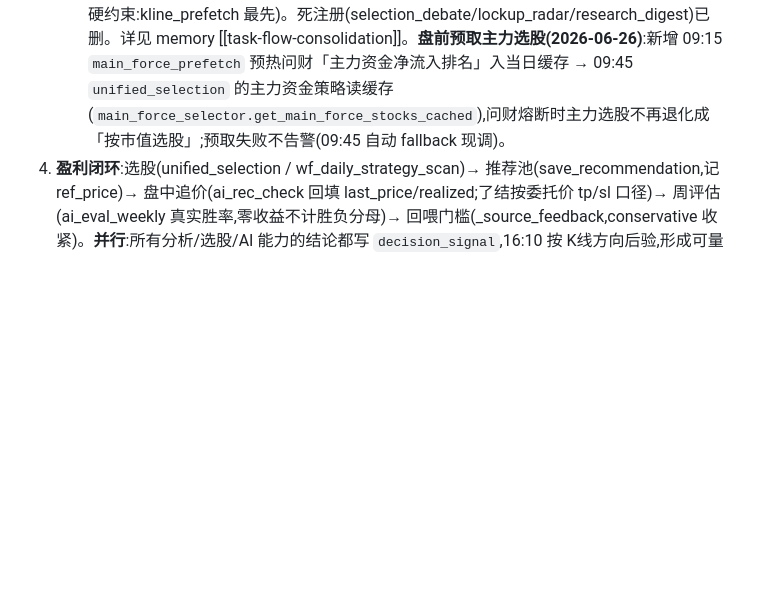
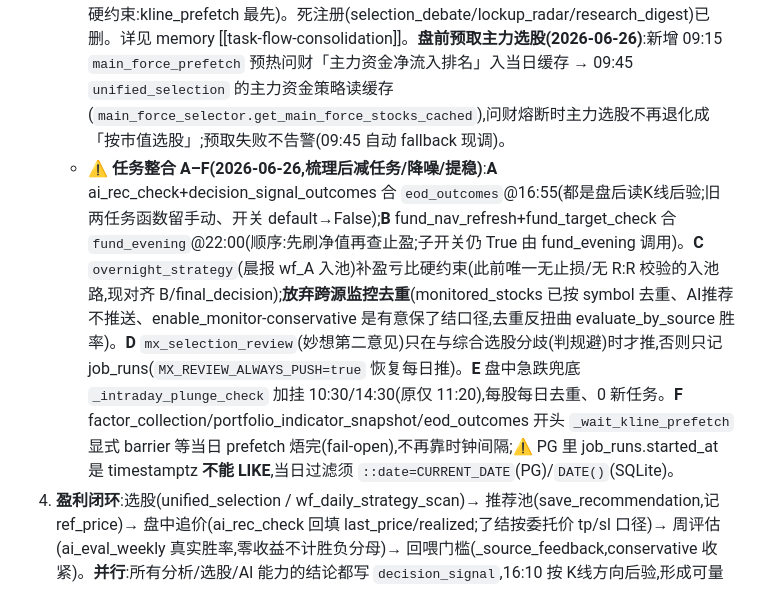
Before and after one commit to Cylunex/shadow-foliant, a Markdown page: 交接说明.md, the part around the change. Drawn GitHub-style; blank space fills up the shorter version.

Commit message:
docs: 交接说明补任务整合 A–F(eod_outcomes/fund_evening 合并·A路门控·妙想conditional·急跌三覆盖·prefetch barrier)

```diff
--- a/交接说明.md
+++ b/交接说明.md
@@ -14,6 +14,7 @@
 2. **datahub 三级缓存**:L0 进程内存 → L1 Redis(JSON友好值)→ L2 本地文件 pickle(含 DataFrame)。每域按时效配 TTL;`use_cache=False` 或 env `DATAHUB_CACHE=false` 绕过;`datahub.cache_stats()`/`cache_clear()` 观测清理。K线另有专用磁盘缓存 `db/kline_cache`(盘后 `kline_prefetch` 焐热;`StockDataFetcher` 也共享此缓存),**分 raw / qfq 两套**(见关键约定 7「K线复权口径」)。
 3. **jobs 唯一调度入口 `jobs_hub._wrap`**:REGISTRY 内任务按 `automation_config` 开关闸门控;**任务抛异常 → job_runs 记 error(带 traceback)+ 推告警**。每日市场/分析任务都有 `_skip_if_not_trading` 守卫;周末任务(weekly_analysis 周日、mx_weekend_outlook 周日、portfolio_stress_ai 周日、ai_eval_weekly 周一)**不守卫**(周末/假日照跑)。
    - ⚠️ **任务节奏 2026-06-25 大改**(以 `register_default_jobs` 实际代码为准;本文下方个别旧时点如 14:40/16:02/15:48 已过时):**监控降噪**(stock_monitor_check 进场区间盯盘退役、急跌并入 11:20 noon_portfolio;ai_rec_check 推荐池胜率回填由盘中 every:30 改**盘后 16:35 收盘价后验**);**持仓三点**(09:50 morning 全持仓挑 top15 候选存 focus_candidates → 11:20 noon 只看候选 → 14:30 afternoon 尾盘总结);**盘后全挪 16:30 后**(16:30 kline_prefetch 链头焐缓存 → factor/快照/decision_outcomes → 18:30 龙虎榜 → 18:35 公告 → 19:00 daily_backtest;依赖硬约束:kline_prefetch 最先)。死注册(selection_debate/lockup_radar/research_digest)已删。详见 memory [[task-flow-consolidation]]。**盘前预取主力选股(2026-06-26)**:新增 09:15 `main_force_prefetch` 预热问财「主力资金净流入排名」入当日缓存 → 09:45 `unified_selection` 的主力资金策略读缓存(`main_force_selector.get_main_force_stocks_cached`),问财熔断时主力选股不再退化成「按市值选股」;预取失败不告警(09:45 自动 fallback 现调)。
+   - ⚠️ **任务整合 A–F(2026-06-26,梳理后减任务/降噪/提稳)**:**A** ai_rec_check+decision_signal_outcomes 合 `eod_outcomes`@16:55(都是盘后读K线后验;旧两任务函数留手动、开关 default→False);**B** fund_nav_refresh+fund_target_check 合 `fund_evening`@22:00(顺序:先刷净值再查止盈;子开关仍 True 由 fund_evening 调用)。**C** `overnight_strategy`(晨报 wf_A 入池)补盈亏比硬约束(此前唯一无止损/无 R:R 校验的入池路,现对齐 B/final_decision);**放弃跨源监控去重**(monitored_stocks 已按 symbol 去重、AI推荐不推送、enable_monitor-conservative 是有意保了结口径,去重反扭曲 evaluate_by_source 胜率)。**D** `mx_selection_review`(妙想第二意见)只在与综合选股分歧(判规避)时才推,否则只记 job_runs(`MX_REVIEW_ALWAYS_PUSH=true` 恢复每日推)。**E** 盘中急跌兜底 `_intraday_plunge_check` 加挂 10:30/14:30(原仅 11:20),每股每日去重、0 新任务。**F** factor_collection/portfolio_indicator_snapshot/eod_outcomes 开头 `_wait_kline_prefetch` 显式 barrier 等当日 prefetch 焐完(fail-open),不再靠时钟间隔;⚠️ PG 里 job_runs.started_at 是 timestamptz **不能 LIKE**,当日过滤须 `::date=CURRENT_DATE`(PG)/`DATE()`(SQLite)。
 4. **盈利闭环**:选股(unified_selection / wf_daily_strategy_scan)→ 推荐池(save_recommendation,记 ref_price)→ 盘中追价(ai_rec_check 回填 last_price/realized;了结按委托价 tp/sl 口径)→ 周评估(ai_eval_weekly 真实胜率,零收益不计胜负分母)→ 回喂门槛(_source_feedback,conservative 收紧)。**并行**:所有分析/选股/AI 能力的结论都写 `decision_signal`,16:10 按 K线方向后验,形成可量化的第二闭环。
 5. **任务默认全开**:automation_config 内任务 default 现全 True。生产开关以 DB `automation_switches` 为准(无记录才回退 default)。
 6. **部署铁律(2026-06)**:Python module import 后缓存,**改代码必须重启进程才生效**(supervisor autorestart 只在进程退出时触发,不感知代码变更)。一键部署 `bash scripts/deploy.sh`(= git pull + supervisorctl restart stock-jobs-hub stock-webui)。历史踩坑:git pull 了没 restart → 跑的还是老代码,反复"修了没用"。
```
